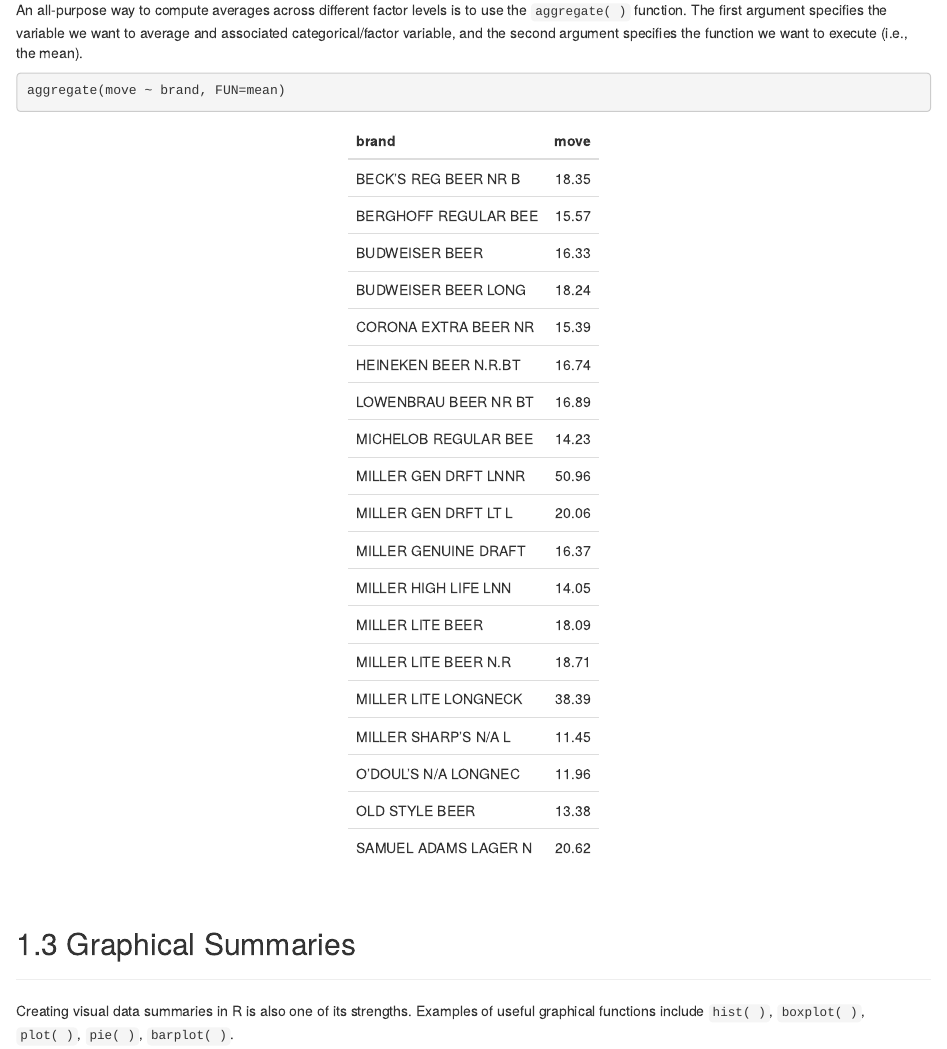
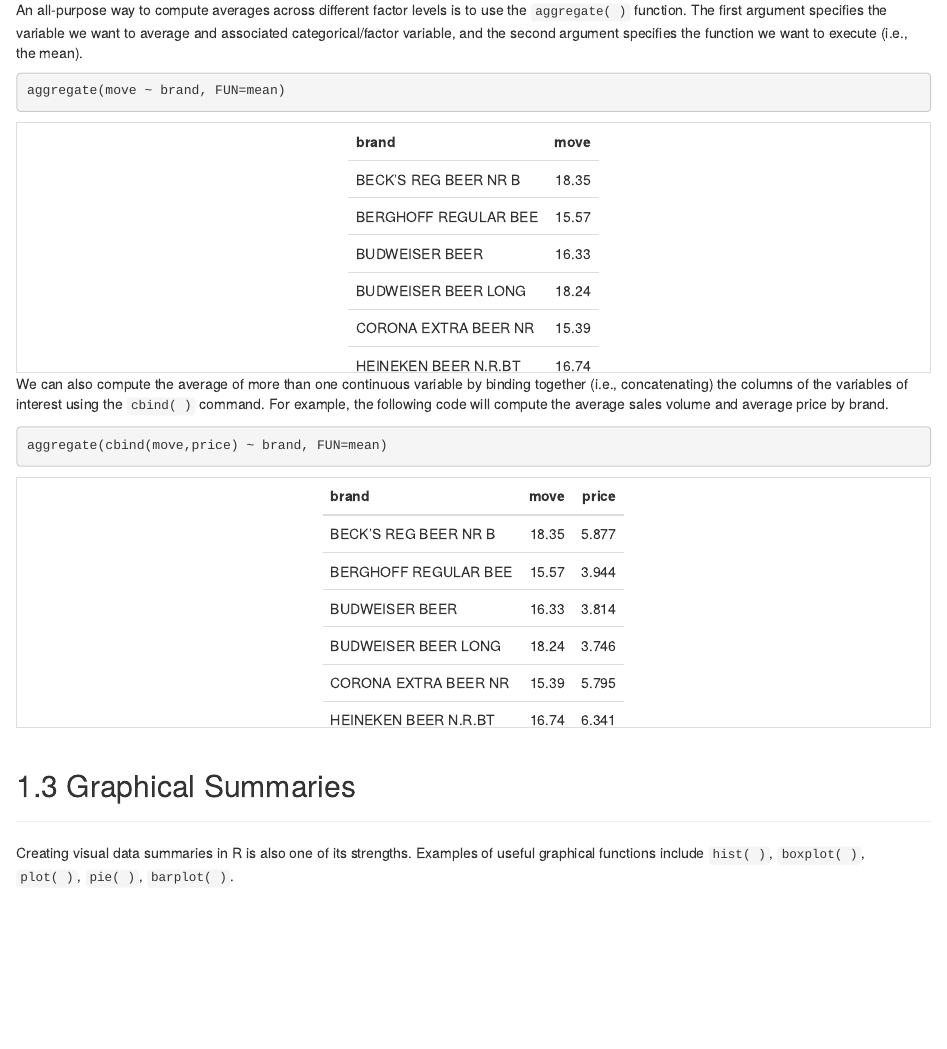
Before and after one commit to rgreminger/MSIN0010book, an R Markdown document (01analytics.Rmd): the page in a window 1100 px wide, from 2060 px down. Rendered offline with R 4.5, knitr and Pandoc, with nearby package versions; drawn as R Markdown's standard HTML page in place of the format the file asks for.

Commit message:
updated mean tables

````diff
--- a/01analytics.Rmd
+++ b/01analytics.Rmd
@@ -104,7 +104,21 @@
 ```{r echo=FALSE}
 aggregate(move ~ brand, FUN=mean) %>%
   kable() %>%
-  kable_styling(full_width=F)
+  kable_styling(full_width=F) %>%
+  scroll_box(height = "250px")
+```
+
+We can also compute the average of more than one continuous variable by binding together (i.e., concatenating) the columns of the variables of interest using the `cbind( )` command. For example, the following code will compute the average sales volume and average price by brand.
+
+```{r results="hide"}
+aggregate(cbind(move,price) ~ brand, FUN=mean)
+```
+
+```{r echo=FALSE}
+aggregate(cbind(move,price) ~ brand, FUN=mean) %>%
+  kable() %>%
+  kable_styling(full_width=F) %>%
+  scroll_box(height = "250px")
 ```
 
 <br>
````
Also changed, not shown: docs/search_index.json, 73 other files.
